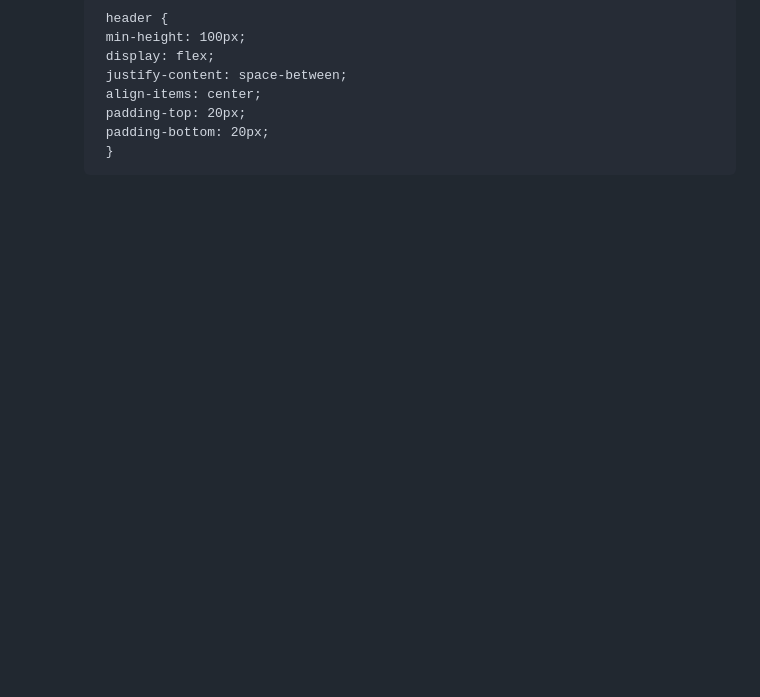
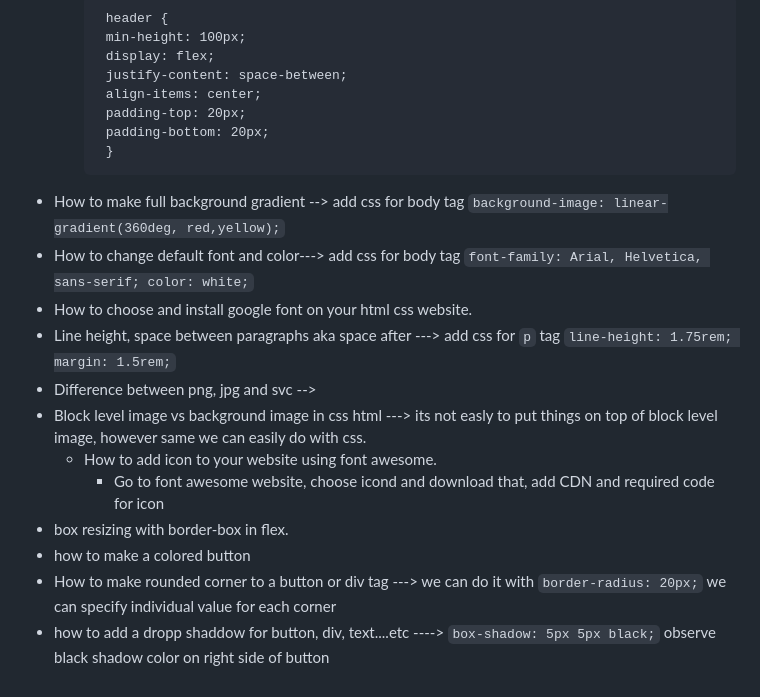
Before and after one commit to singhrakeshgkp/html-and-css, a Markdown page: README.md, the part around the change. GitHub-like rendering; blank space fills up the shorter version.

````diff
--- a/README.md
+++ b/README.md
@@ -53,3 +53,15 @@
      padding-bottom: 20px;
      }
     ```
+- How to make full background gradient --> add css for body tag ```background-image: linear-gradient(360deg, red,yellow);```
+- How to change default font and color---> add css for body tag ```font-family: Arial, Helvetica, sans-serif; color: white;```
+- How to choose and install google font on your html css website.
+- Line height, space between paragraphs aka space after ---> add css for ```p``` tag ``` line-height: 1.75rem; margin: 1.5rem; ```
+- Difference between png, jpg and svc -->
+- Block level image vs background image in css html ---> its not easly to put things on top of block level image, however same we can easily do with css.
+   - How to add icon to your website using font awesome.
+     - Go to font awesome website, choose icond and download that, add CDN and required code for icon
+- box resizing with border-box in flex.
+- how to make a colored button
+- How to make rounded corner to a button or div tag ---> we can do it with ```border-radius: 20px;``` we can specify individual value for each corner
+- how to add a dropp shaddow for button, div, text....etc ----> ```box-shadow: 5px 5px black;``` observe black shadow color on right side of button
````
